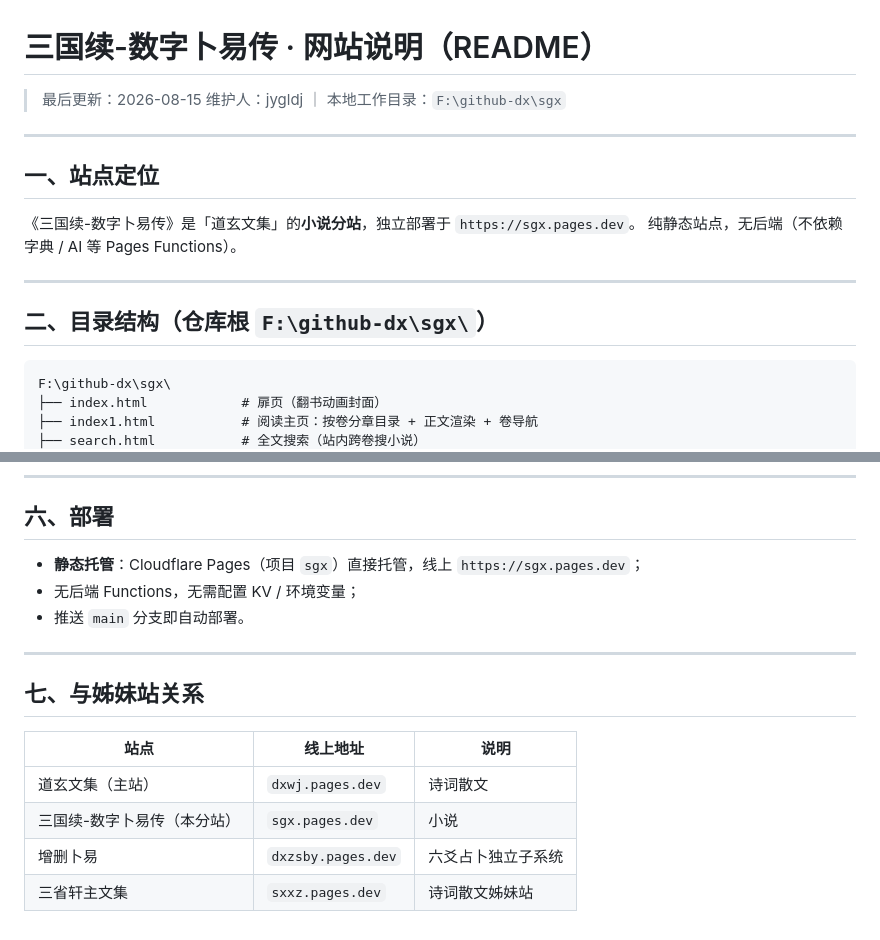
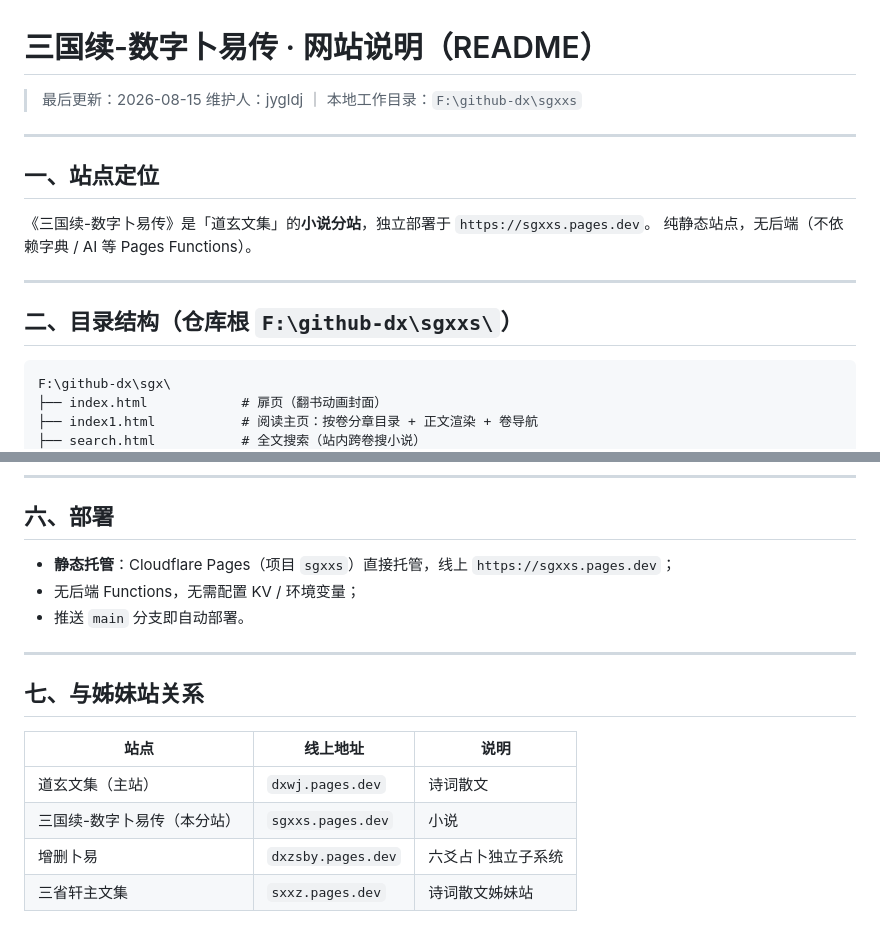
Before and after one commit to jygldj/sgxxs, a Markdown page: README.md, 2 parts joined by grey strips. GitHub-like rendering.

Commit message:
更新 README.md

````diff
--- a/README.md
+++ b/README.md
@@ -1,18 +1,18 @@
 # 三国续-数字卜易传 · 网站说明（README）
 
 > 最后更新：2026-08-15
-> 维护人：jygldj ｜ 本地工作目录：`F:\github-dx\sgx`
+> 维护人：jygldj ｜ 本地工作目录：`F:\github-dx\sgxxs`
 
 ---
 
 ## 一、站点定位
 
-《三国续-数字卜易传》是「道玄文集」的**小说分站**，独立部署于 `https://sgx.pages.dev`。
+《三国续-数字卜易传》是「道玄文集」的**小说分站**，独立部署于 `https://sgxxs.pages.dev`。
 纯静态站点，无后端（不依赖字典 / AI 等 Pages Functions）。
 
 ---
 
-## 二、目录结构（仓库根 `F:\github-dx\sgx\`）
+## 二、目录结构（仓库根 `F:\github-dx\sgxxs\`）
 
 ```
 F:\github-dx\sgx\
@@ -78,7 +78,7 @@ F:\github-dx\sgx\
 
 ## 六、部署
 
-- **静态托管**：Cloudflare Pages（项目 `sgx`）直接托管，线上 `https://sgx.pages.dev`；
+- **静态托管**：Cloudflare Pages（项目 `sgxxs`）直接托管，线上 `https://sgxxs.pages.dev`；
 - 无后端 Functions，无需配置 KV / 环境变量；
 - 推送 `main` 分支即自动部署。
 
@@ -89,6 +89,6 @@ F:\github-dx\sgx\
 | 站点 | 线上地址 | 说明 |
 |---|---|---|
 | 道玄文集（主站） | `dxwj.pages.dev` | 诗词散文 |
-| 三国续-数字卜易传（本分站） | `sgx.pages.dev` | 小说 |
+| 三国续-数字卜易传（本分站） | `sgxxs.pages.dev` | 小说 |
 | 增删卜易 | `dxzsby.pages.dev` | 六爻占卜独立子系统 |
 | 三省轩主文集 | `sxxz.pages.dev` | 诗词散文姊妹站 |
````
